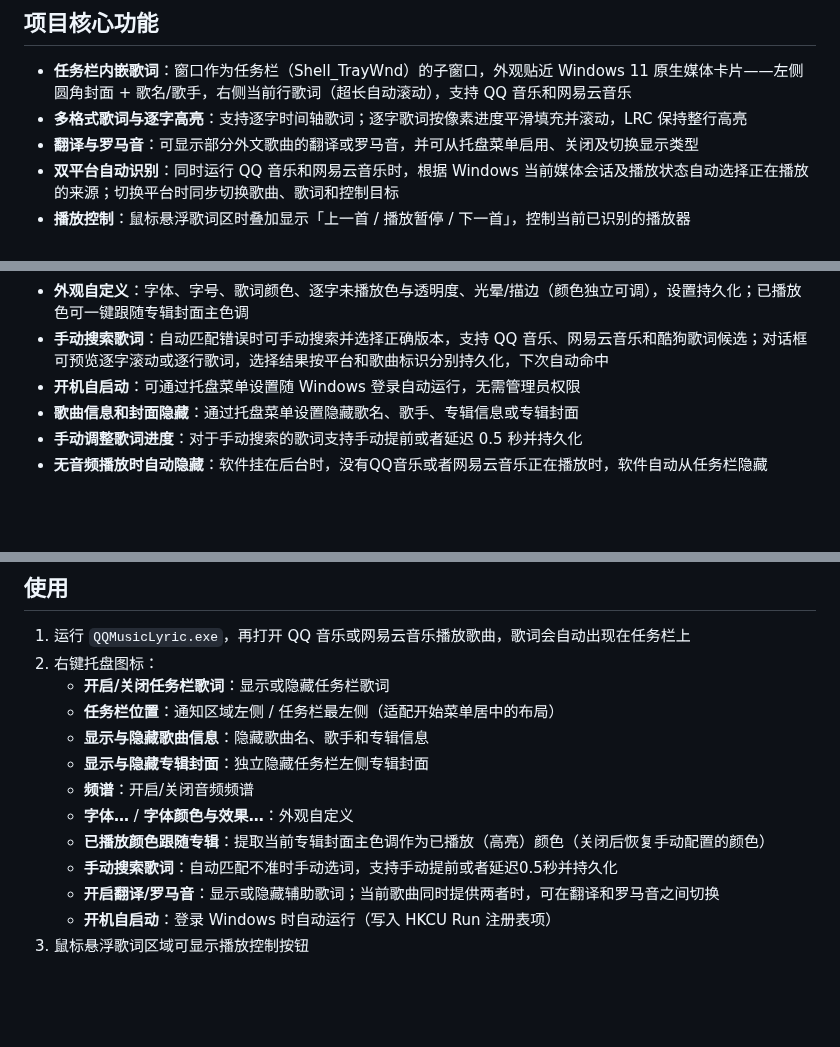
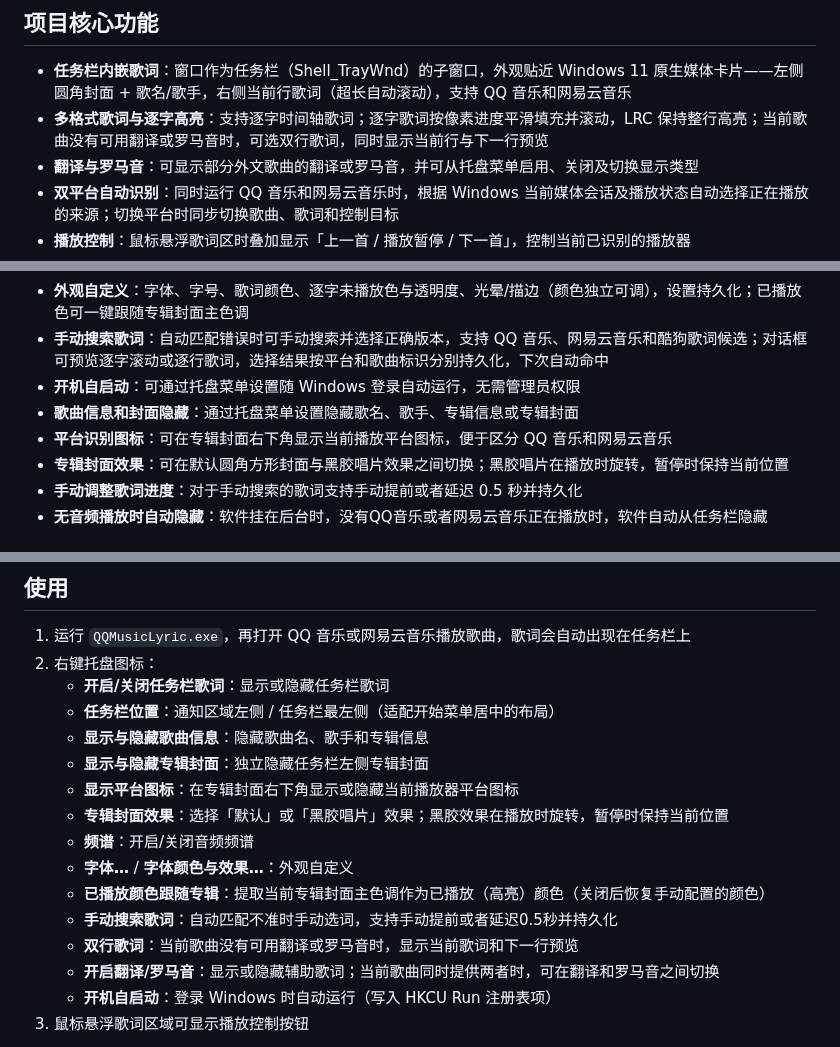
Before and after one commit to H0308/qq-music-lyrics-displayer, a Markdown page: README.md, 3 parts joined by grey strips. Rendered like a GitHub page; blank space fills up the shorter version.

Commit message:
更新ReadMe

```diff
--- a/README.md
+++ b/README.md
@@ -7,7 +7,7 @@
 ## 项目核心功能
 
 - **任务栏内嵌歌词**：窗口作为任务栏（Shell_TrayWnd）的子窗口，外观贴近 Windows 11 原生媒体卡片——左侧圆角封面 + 歌名/歌手，右侧当前行歌词（超长自动滚动），支持 QQ 音乐和网易云音乐
-- **多格式歌词与逐字高亮**：支持逐字时间轴歌词；逐字歌词按像素进度平滑填充并滚动，LRC 保持整行高亮
+- **多格式歌词与逐字高亮**：支持逐字时间轴歌词；逐字歌词按像素进度平滑填充并滚动，LRC 保持整行高亮；当前歌曲没有可用翻译或罗马音时，可选双行歌词，同时显示当前行与下一行预览
 - **翻译与罗马音**：可显示部分外文歌曲的翻译或罗马音，并可从托盘菜单启用、关闭及切换显示类型
 - **双平台自动识别**：同时运行 QQ 音乐和网易云音乐时，根据 Windows 当前媒体会话及播放状态自动选择正在播放的来源；切换平台时同步切换歌曲、歌词和控制目标
 - **播放控制**：鼠标悬浮歌词区时叠加显示「上一首 / 播放暂停 / 下一首」，控制当前已识别的播放器
@@ -17,6 +17,8 @@
 - **手动搜索歌词**：自动匹配错误时可手动搜索并选择正确版本，支持 QQ 音乐、网易云音乐和酷狗歌词候选；对话框可预览逐字滚动或逐行歌词，选择结果按平台和歌曲标识分别持久化，下次自动命中
 - **开机自启动**：可通过托盘菜单设置随 Windows 登录自动运行，无需管理员权限
 - **歌曲信息和封面隐藏**：通过托盘菜单设置隐藏歌名、歌手、专辑信息或专辑封面
+- **平台识别图标**：可在专辑封面右下角显示当前播放平台图标，便于区分 QQ 音乐和网易云音乐
+- **专辑封面效果**：可在默认圆角方形封面与黑胶唱片效果之间切换；黑胶唱片在播放时旋转，暂停时保持当前位置
 - **手动调整歌词进度**：对于手动搜索的歌词支持手动提前或者延迟 0.5 秒并持久化
 - **无音频播放时自动隐藏**：软件挂在后台时，没有QQ音乐或者网易云音乐正在播放时，软件自动从任务栏隐藏
 
@@ -63,10 +65,13 @@
    - **任务栏位置**：通知区域左侧 / 任务栏最左侧（适配开始菜单居中的布局）
    - **显示与隐藏歌曲信息**：隐藏歌曲名、歌手和专辑信息
    - **显示与隐藏专辑封面**：独立隐藏任务栏左侧专辑封面
+   - **显示平台图标**：在专辑封面右下角显示或隐藏当前播放器平台图标
+   - **专辑封面效果**：选择「默认」或「黑胶唱片」效果；黑胶效果在播放时旋转，暂停时保持当前位置
    - **频谱**：开启/关闭音频频谱
    - **字体…** / **字体颜色与效果…**：外观自定义
    - **已播放颜色跟随专辑**：提取当前专辑封面主色调作为已播放（高亮）颜色（关闭后恢复手动配置的颜色）
    - **手动搜索歌词**：自动匹配不准时手动选词，支持手动提前或者延迟0.5秒并持久化
+   - **双行歌词**：当前歌曲没有可用翻译或罗马音时，显示当前歌词和下一行预览
    - **开启翻译/罗马音**：显示或隐藏辅助歌词；当前歌曲同时提供两者时，可在翻译和罗马音之间切换
    - **开机自启动**：登录 Windows 时自动运行（写入 HKCU Run 注册表项）
 3. 鼠标悬浮歌词区域可显示播放控制按钮
```
